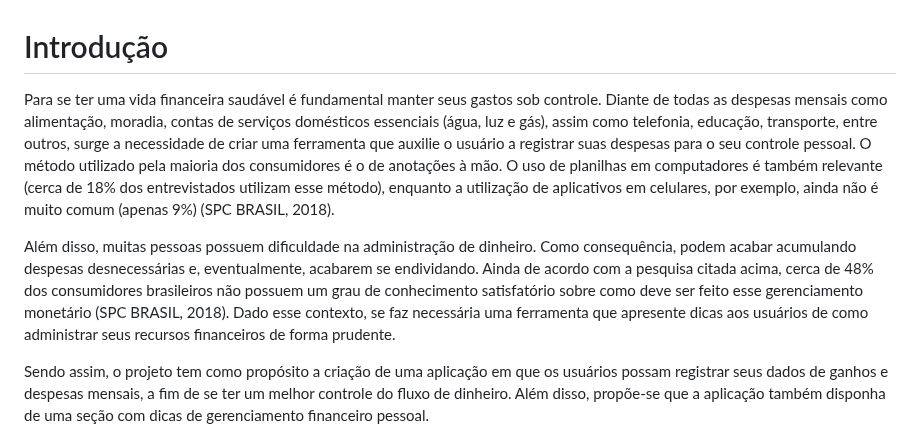
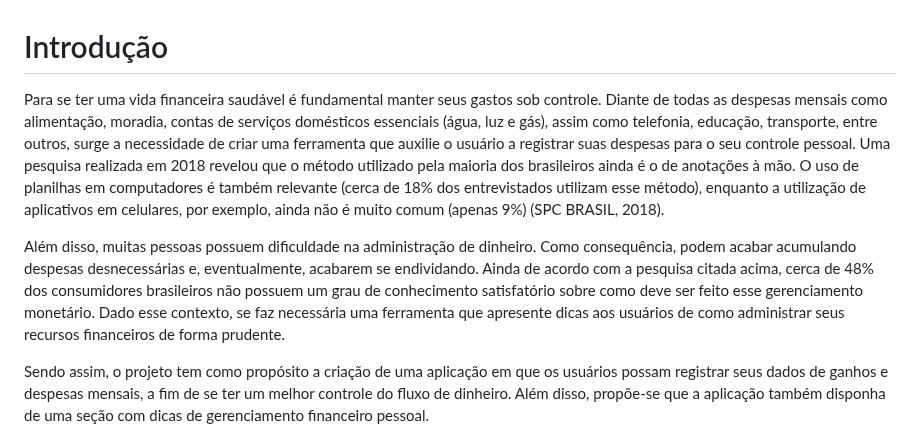
Before and after one commit to ICEI-PUC-Minas-PMV-SI/pmv-si-2023-1-e1-proj-web-t3-organizacao_financeira, a Markdown page: docs/context.md, the part around the change. Rendered like a GitHub page.

Commit message:
Correção da Introdução

```diff
--- a/docs/context.md
+++ b/docs/context.md
@@ -1,8 +1,8 @@
 # Introdução
 
-Para se ter uma vida financeira saudável é fundamental manter seus gastos sob controle. Diante de todas as despesas mensais como alimentação, moradia, contas de serviços domésticos essenciais (água, luz e gás), assim como telefonia, educação, transporte, entre outros, surge a necessidade de criar uma ferramenta que auxilie o usuário a registrar suas despesas para o seu controle pessoal. O método utilizado pela maioria dos consumidores é o de anotações à mão. O uso de planilhas em computadores é também relevante (cerca de 18% dos entrevistados utilizam esse método), enquanto a utilização de aplicativos em celulares, por exemplo, ainda não é muito comum (apenas 9%) (SPC BRASIL, 2018).
+Para se ter uma vida financeira saudável é fundamental manter seus gastos sob controle. Diante de todas as despesas mensais como alimentação, moradia, contas de serviços domésticos essenciais (água, luz e gás), assim como telefonia, educação, transporte, entre outros, surge a necessidade de criar uma ferramenta que auxilie o usuário a registrar suas despesas para o seu controle pessoal. Uma pesquisa realizada em 2018 revelou que o método utilizado pela maioria dos brasileiros ainda é o de anotações à mão. O uso de planilhas em computadores é também relevante (cerca de 18% dos entrevistados utilizam esse método), enquanto a utilização de aplicativos em celulares, por exemplo, ainda não é muito comum (apenas 9%) (SPC BRASIL, 2018).
 
-Além disso, muitas pessoas possuem dificuldade na administração de dinheiro. Como consequência, podem acabar acumulando despesas desnecessárias e, eventualmente, acabarem se endividando.  Ainda de acordo com a pesquisa citada acima, cerca de 48% dos consumidores brasileiros não possuem um grau de conhecimento satisfatório sobre como deve ser feito esse gerenciamento monetário (SPC BRASIL, 2018). Dado esse contexto, se faz necessária uma ferramenta que apresente dicas aos usuários de como administrar seus recursos financeiros de forma prudente.
+Além disso, muitas pessoas possuem dificuldade na administração de dinheiro. Como consequência, podem acabar acumulando despesas desnecessárias e, eventualmente, acabarem se endividando. Ainda de acordo com a pesquisa citada acima, cerca de 48% dos consumidores brasileiros não possuem um grau de conhecimento satisfatório sobre como deve ser feito esse gerenciamento monetário. Dado esse contexto, se faz necessária uma ferramenta que apresente dicas aos usuários de como administrar seus recursos financeiros de forma prudente.
 
 Sendo assim, o projeto tem como propósito a criação de uma aplicação em que os usuários possam registrar seus dados de ganhos e despesas mensais, a fim de se ter um melhor controle do fluxo de dinheiro. Além disso, propõe-se que a aplicação também disponha de uma seção com dicas de gerenciamento financeiro pessoal.
 
```
